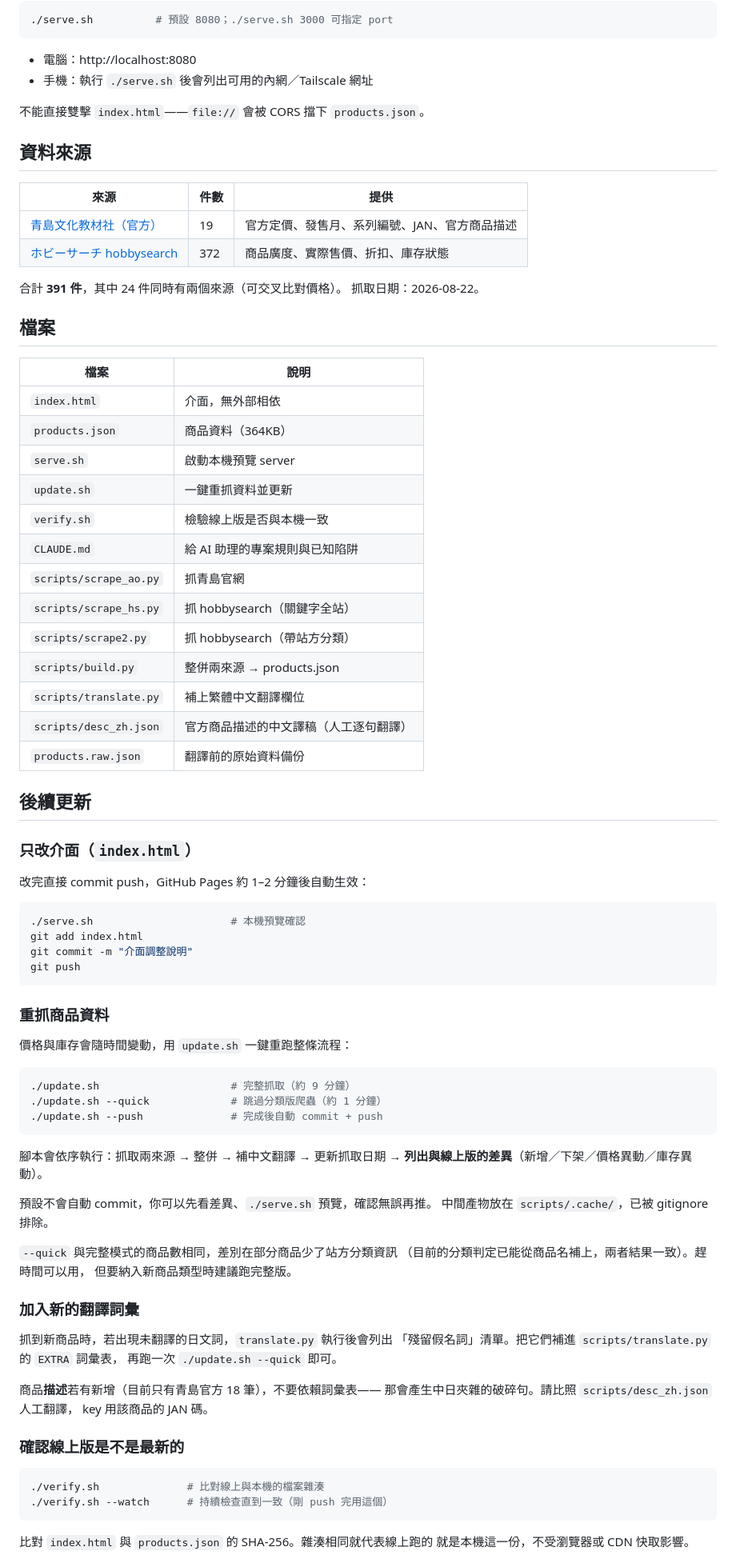
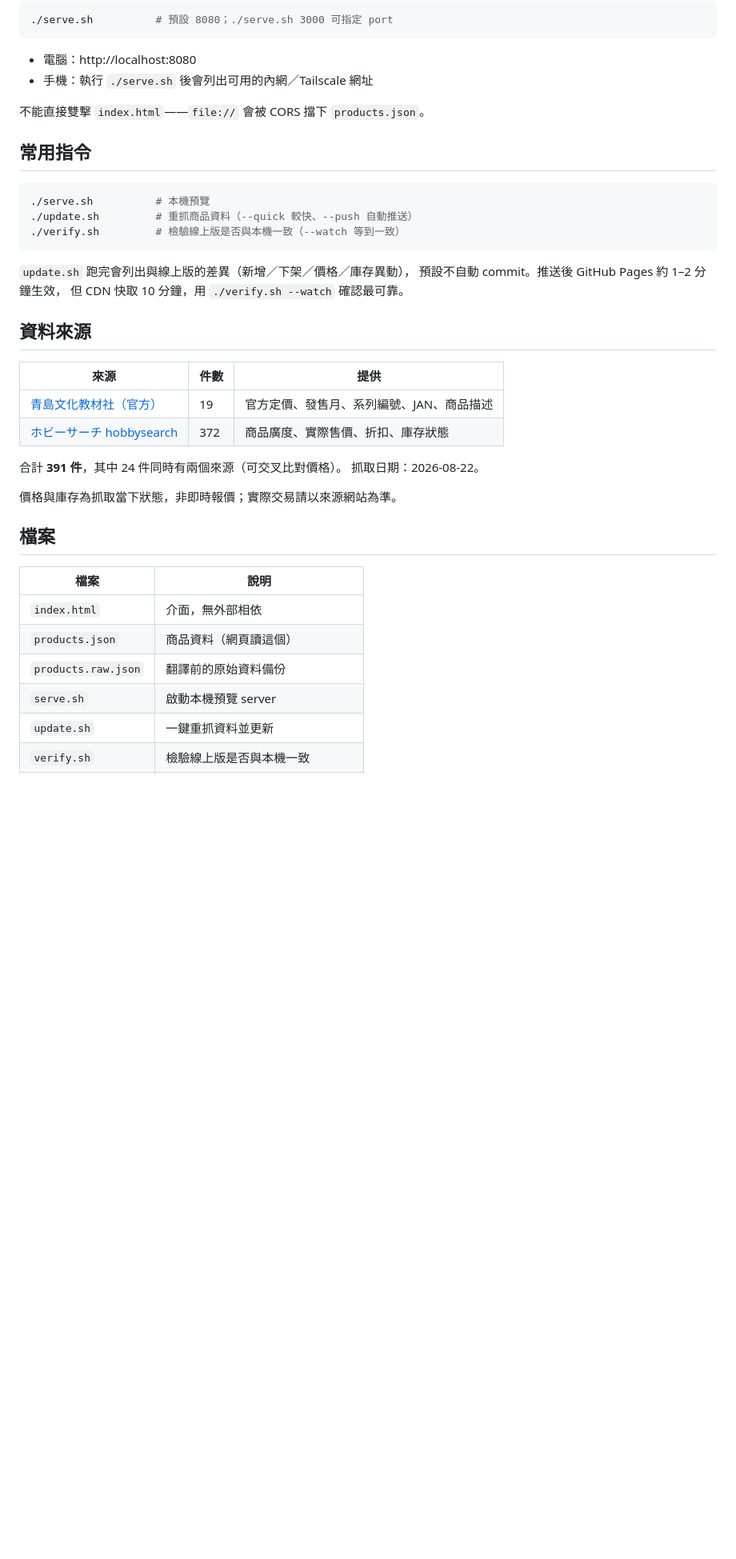
Before and after one commit to chuehnone/cyber-formula-goods, a Markdown page: README.md, the part around one of its changes. Shown at 80% size. Rendered like a GitHub page; blank space fills up the shorter version.

````diff
--- a/README.md
+++ b/README.md
@@ -22,84 +21,37 @@
 
 不能直接雙擊 `index.html`——`file://` 會被 CORS 擋下 `products.json`。
 
+## 常用指令
+
+```bash
+./serve.sh          # 本機預覽
+./update.sh         # 重抓商品資料（--quick 較快、--push 自動推送）
+./verify.sh         # 檢驗線上版是否與本機一致（--watch 等到一致）
+```
+
+`update.sh` 跑完會列出與線上版的差異（新增／下架／價格／庫存異動），
+預設不自動 commit。推送後 GitHub Pages 約 1–2 分鐘生效，
+但 CDN 快取 10 分鐘，用 `./verify.sh --watch` 確認最可靠。
+
 ## 資料來源
 
 | 來源 | 件數 | 提供 |
 |---|---|---|
-| [青島文化教材社（官方）](https://www.aoshima-bk.co.jp/special/product/cyberformula/) | 19 | 官方定價、發售月、系列編號、JAN、官方商品描述 |
+| [青島文化教材社（官方）](https://www.aoshima-bk.co.jp/special/product/cyberformula/) | 19 | 官方定價、發售月、系列編號、JAN、商品描述 |
 | [ホビーサーチ hobbysearch](https://www.1999.co.jp/) | 372 | 商品廣度、實際售價、折扣、庫存狀態 |
 
 合計 **391 件**，其中 24 件同時有兩個來源（可交叉比對價格）。
 抓取日期：2026-08-22。
+
+價格與庫存為抓取當下狀態，非即時報價；實際交易請以來源網站為準。
 
 ## 檔案
 
 | 檔案 | 說明 |
 |---|---|
 | `index.html` | 介面，無外部相依 |
-| `products.json` | 商品資料（364KB） |
+| `products.json` | 商品資料（網頁讀這個） |
+| `products.raw.json` | 翻譯前的原始資料備份 |
 | `serve.sh` | 啟動本機預覽 server |
 | `update.sh` | 一鍵重抓資料並更新 |
 | `verify.sh` | 檢驗線上版是否與本機一致 |
-| `CLAUDE.md` | 給 AI 助理的專案規則與已知陷阱 |
-| `scripts/scrape_ao.py` | 抓青島官網 |
-| `scripts/scrape_hs.py` | 抓 hobbysearch（關鍵字全站） |
-| `scripts/scrape2.py` | 抓 hobbysearch（帶站方分類） |
-| `scripts/build.py` | 整併兩來源 → products.json |
-| `scripts/translate.py` | 補上繁體中文翻譯欄位 |
-| `scripts/desc_zh.json` | 官方商品描述的中文譯稿（人工逐句翻譯） |
-| `products.raw.json` | 翻譯前的原始資料備份 |
-
-## 後續更新
-
-### 只改介面（`index.html`）
-
-改完直接 commit push，GitHub Pages 約 1–2 分鐘後自動生效：
-
-```bash
-./serve.sh                      # 本機預覽確認
-git add index.html
-git commit -m "介面調整說明"
-git push
-```
-
-### 重抓商品資料
-
-價格與庫存會隨時間變動，用 `update.sh` 一鍵重跑整條流程：
-
-```bash
-./update.sh                     # 完整抓取（約 9 分鐘）
-./update.sh --quick             # 跳過分類版爬蟲（約 1 分鐘）
-./update.sh --push              # 完成後自動 commit + push
-```
-
-腳本會依序執行：抓取兩來源 → 整併 → 補中文翻譯 → 更新抓取日期 →
-**列出與線上版的差異**（新增／下架／價格異動／庫存異動）。
-
-預設不會自動 commit，你可以先看差異、`./serve.sh` 預覽，確認無誤再推。
-中間產物放在 `scripts/.cache/`，已被 gitignore 排除。
-
-`--quick` 與完整模式的商品數相同，差別在部分商品少了站方分類資訊
-（目前的分類判定已能從商品名補上，兩者結果一致）。趕時間可以用，
-但要納入新商品類型時建議跑完整版。
-
-### 加入新的翻譯詞彙
-
-抓到新商品時，若出現未翻譯的日文詞，`translate.py` 執行後會列出
-「殘留假名詞」清單。把它們補進 `scripts/translate.py` 的 `EXTRA` 詞彙表，
-再跑一次 `./update.sh --quick` 即可。
-
-商品**描述**若有新增（目前只有青島官方 18 筆），不要依賴詞彙表——
-那會產生中日夾雜的破碎句。請比照 `scripts/desc_zh.json` 人工翻譯，
-key 用該商品的 JAN 碼。
-
-### 確認線上版是不是最新的
-
-```bash
-./verify.sh              # 比對線上與本機的檔案雜湊
-./verify.sh --watch      # 持續檢查直到一致（剛 push 完用這個）
-```
-
-比對 `index.html` 與 `products.json` 的 SHA-256。雜湊相同就代表線上跑的
-就是本機這一份，不受瀏覽器或 CDN 快取影響。
-
````
Also changed, not shown: other parts of README.md (+9 -40 lines), CLAUDE.md (+25 -0 lines).
